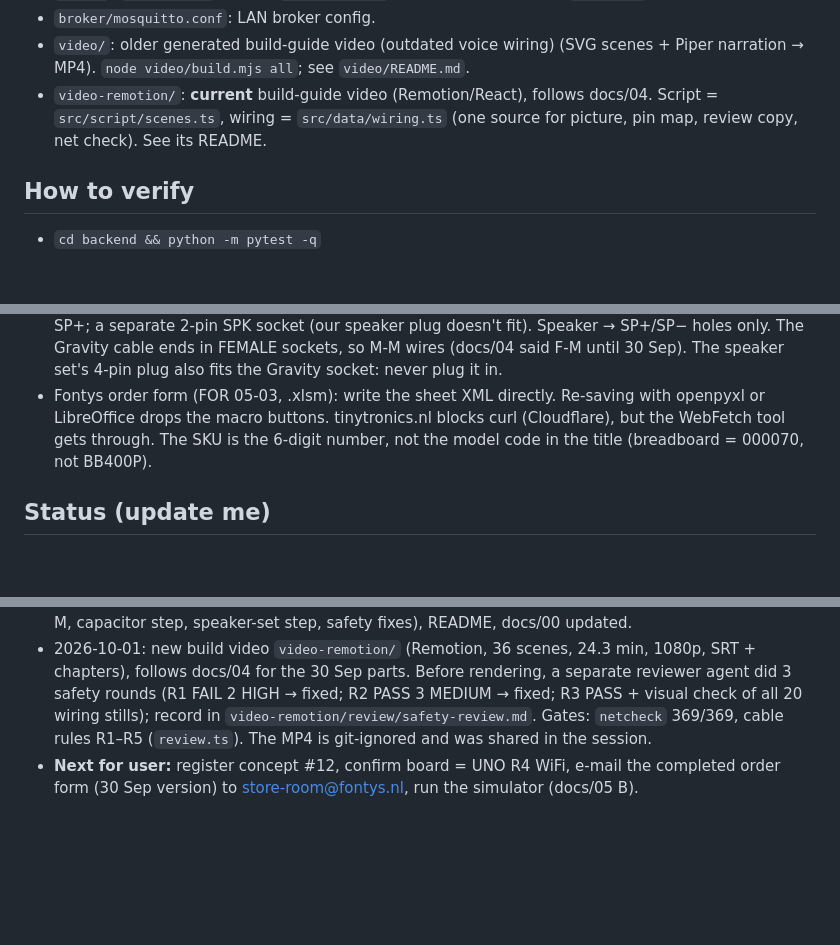
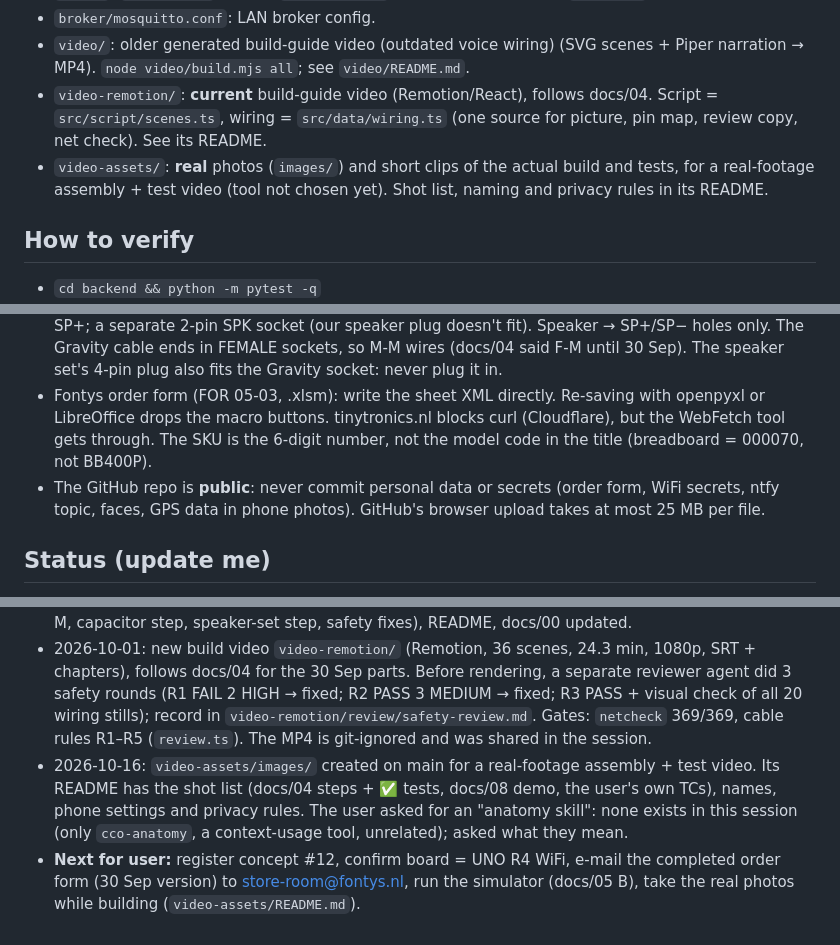
Before and after one commit to yunchencui-hub/DT-smart-system, a Markdown page: CLAUDE.md, 3 parts joined by grey strips. Drawn GitHub-style; blank space fills up the shorter version.

```diff
--- a/CLAUDE.md
+++ b/CLAUDE.md
@@ -33,6 +33,7 @@ Read this file first in every session. Keep it short. Update **Status** and **De
 - `broker/mosquitto.conf`: LAN broker config.
 - `video/`: older generated build-guide video (outdated voice wiring) (SVG scenes + Piper narration → MP4). `node video/build.mjs all`; see `video/README.md`.
 - `video-remotion/`: **current** build-guide video (Remotion/React), follows docs/04. Script = `src/script/scenes.ts`, wiring = `src/data/wiring.ts` (one source for picture, pin map, review copy, net check). See its README.
+- `video-assets/`: **real** photos (`images/`) and short clips of the actual build and tests, for a real-footage assembly + test video (tool not chosen yet). Shot list, naming and privacy rules in its README.
 
 ## How to verify
 - `cd backend && python -m pytest -q`
@@ -50,6 +51,7 @@ Read this file first in every session. Keep it short. Update **Status** and **De
 - Video: SVG `stroke-dasharray` drawing makes dashed lines solid, so fade them in instead. Inline styles beat the `.night` CSS, so set header colours in `seek`.
 - DFR0534 (datasheet p.2 board photo, V1.0; the pin TABLE is incomplete): white Gravity **socket** T R − + on the module (the cable has the plug); holes VCC GND RX TX BUSY / ONE DACR DACL SP− SP+; a separate 2-pin SPK socket (our speaker plug doesn't fit). Speaker → SP+/SP− holes only. The Gravity cable ends in FEMALE sockets, so M-M wires (docs/04 said F-M until 30 Sep). The speaker set's 4-pin plug also fits the Gravity socket: never plug it in.
 - Fontys order form (FOR 05-03, .xlsm): write the sheet XML directly. Re-saving with openpyxl or LibreOffice drops the macro buttons. tinytronics.nl blocks curl (Cloudflare), but the WebFetch tool gets through. The SKU is the 6-digit number, not the model code in the title (breadboard = 000070, not BB400P).
+- The GitHub repo is **public**: never commit personal data or secrets (order form, WiFi secrets, ntfy topic, faces, GPS data in phone photos). GitHub's browser upload takes at most 25 MB per file.
 
 ## Status (update me)
 - 2026-09-24: v1 done. BOM verified: **€39.00** (scenario A) / €30.95 (B) / €25.00 (C). Firmware compiles (R4 WiFi + UNO WiFi Rev2), 36 pytest pass, E2E with Mosquitto + simulator verified (night check-in, yes/no, offline alert, latency, report). Audio en+nl generated.
@@ -57,4 +59,5 @@ Read this file first in every session. Keep it short. Update **Status** and **De
 - 2026-09-27: Fontys order form FOR 05-03 filled: user buys everything (scenario A, 15 Tinytronics lines, €32.05 incl. VAT). All SKUs and prices re-checked on the product pages; docs/03 corrected. All required fields filled; the user already owns the micro-USB cable. Ready to e-mail to store-room@fontys.nl. The form adds no Tinytronics shipping (its own AND() quirk). The form is not committed (personal data).
 - 2026-09-30: tutor feedback (Jules: more jumper wires; speakers are tricky). Order form updated in another session to **16 lines, €35.95** (≈ €42.90 with parcel): speaker set 8 Ω 2 W (003415) replaces the 1 W speaker, M-M ×3, M-F ×2, + 680 µF 25 V ×2 (006948). docs/03, docs/04 (Gravity cable + M-M, capacitor step, speaker-set step, safety fixes), README, docs/00 updated.
 - 2026-10-01: new build video `video-remotion/` (Remotion, 36 scenes, 24.3 min, 1080p, SRT + chapters), follows docs/04 for the 30 Sep parts. Before rendering, a separate reviewer agent did 3 safety rounds (R1 FAIL 2 HIGH → fixed; R2 PASS 3 MEDIUM → fixed; R3 PASS + visual check of all 20 wiring stills); record in `video-remotion/review/safety-review.md`. Gates: `netcheck` 369/369, cable rules R1–R5 (`review.ts`). The MP4 is git-ignored and was shared in the session.
-- **Next for user:** register concept #12, confirm board = UNO R4 WiFi, e-mail the completed order form (30 Sep version) to store-room@fontys.nl, run the simulator (docs/05 B).
+- 2026-10-16: `video-assets/images/` created on main for a real-footage assembly + test video. Its README has the shot list (docs/04 steps + ✅ tests, docs/08 demo, the user's own TCs), names, phone settings and privacy rules. The user asked for an "anatomy skill": none exists in this session (only `cco-anatomy`, a context-usage tool, unrelated); asked what they mean.
+- **Next for user:** register concept #12, confirm board = UNO R4 WiFi, e-mail the completed order form (30 Sep version) to store-room@fontys.nl, run the simulator (docs/05 B), take the real photos while building (`video-assets/README.md`).
```
Also changed, not shown: README.md (+1 -0 lines), video-assets/README.md (added, +68 -0 lines).
